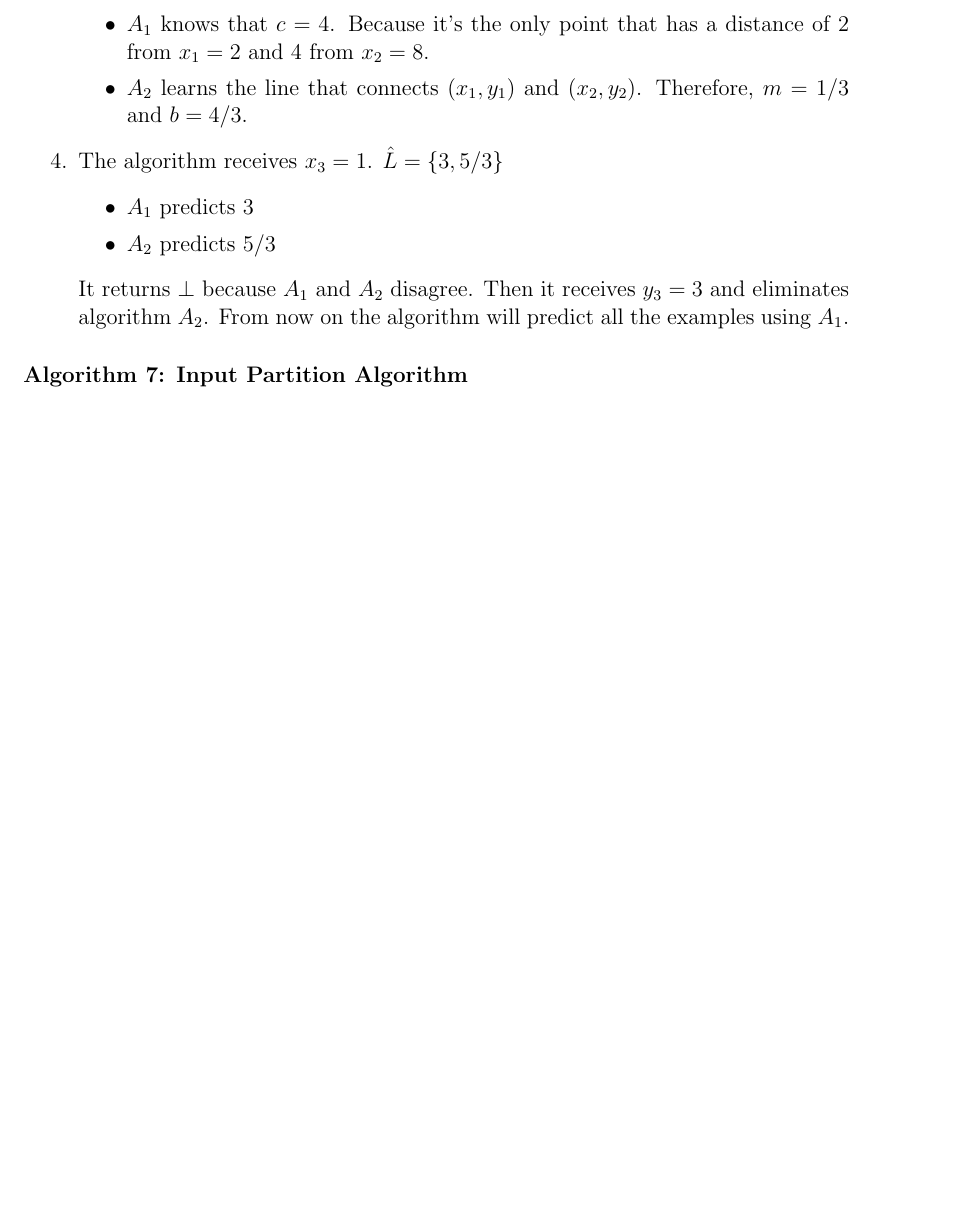
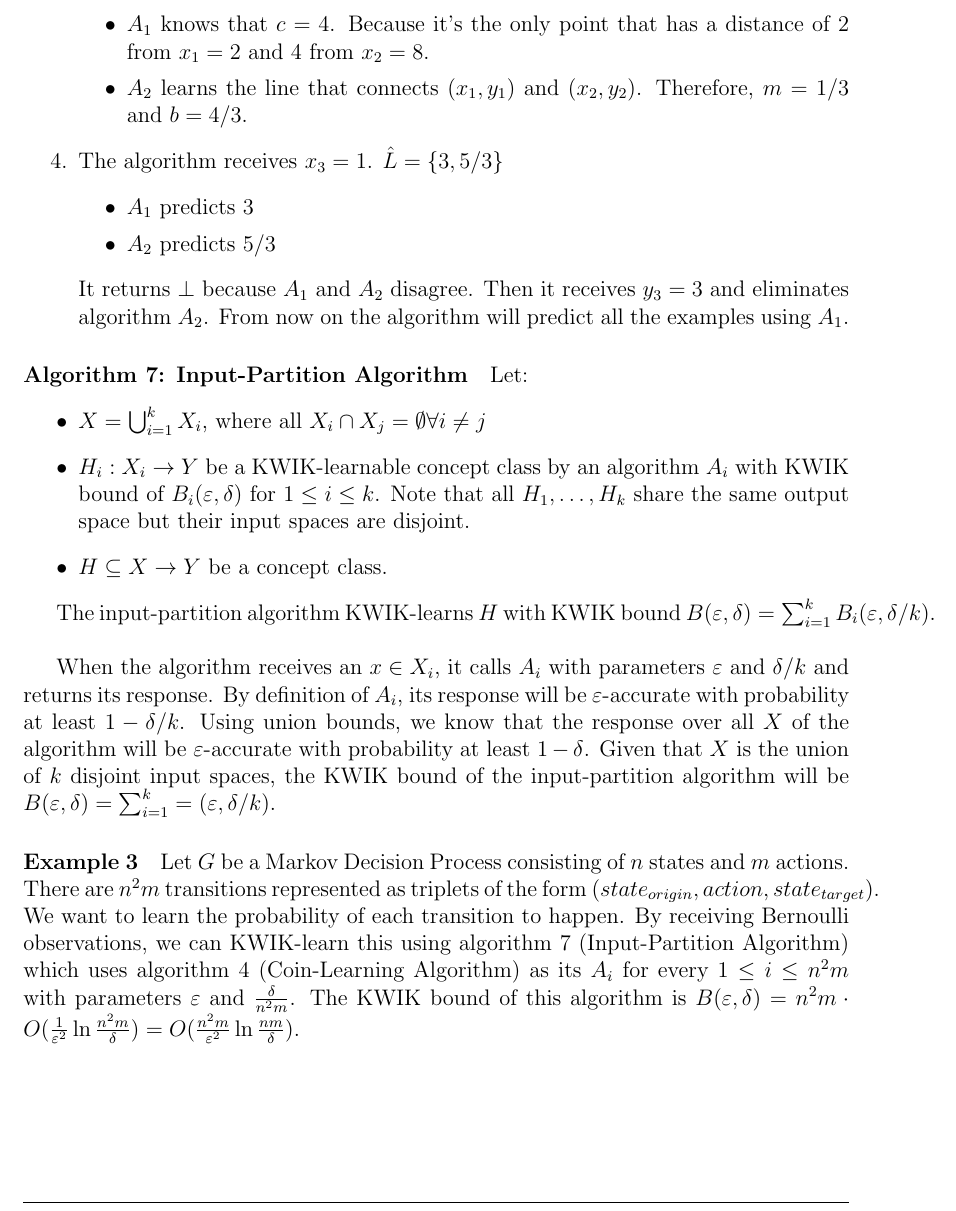
Before and after one commit to jpcolomer/CLT-Project, a LaTeX document (main.tex, which reads sections/section5.tex): part of page 9 of 9 before the commit and part of page 9 of 10 after it, cut so that both start at the same text, the shorter picture padded with empty space. Compiled offline with pdfLaTeX.

Commit message:
Section 5 semi-done

```diff
--- a/sections/section5.tex
+++ b/sections/section5.tex
@@ -74,4 +76,35 @@ $H$ is KWIK learnable using the union algorithm.
     From now on the algorithm will predict all the examples using $A_1$.
 \end{enumerate}
 
-\paragraph{Algorithm 7: Input Partition Algorithm}
+\paragraph{Algorithm 7: Input-Partition Algorithm}
+Let:
+\begin{itemize}
+  \item $X = \bigcup_{i=1}^k X_i$, where all $X_i \cap X_j = \emptyset \forall i \neq j$
+  \item $H_i: X_i \to Y$ be a KWIK-learnable concept class by an algorithm $A_i$
+  with KWIK bound of $B_i(\varepsilon, \delta)$ for $1 \leq i \leq k$. Note
+  that all $H_1, \ldots, H_k$ share the same output space but their input spaces
+  are disjoint.
+  \item $H \subseteq X \to Y$ be a concept class.
+\end{itemize}
+
+The input-partition algorithm KWIK-learns $H$ with KWIK bound $B(\varepsilon,
+\delta) = \sum_{i=1}^k B_i(\varepsilon, \delta/k)$. \\
+
+When the algorithm receives an $x \in X_i$, it calls $A_i$ with parameters
+$\varepsilon$ and $\delta/k$ and returns its response. By definition of $A_i$,
+its response will be $\varepsilon$-accurate with probability at least $1 -
+\delta/k$. Using union bounds, we know that the response over all $X$ of the
+algorithm will be $\varepsilon$-accurate with probability at least $1 - \delta$.
+Given that $X$ is the union of $k$ disjoint input spaces, the KWIK bound
+of the input-partition algorithm will be $B(\varepsilon, \delta) = \sum_{i=1}^k
+= (\varepsilon, \delta/k)$.
+
+\paragraph{Example 3} Let $G$ be a Markov Decision Process consisting of $n$
+states and $m$ actions. There are $n^2m$ transitions represented as triplets of
+the form $(state_{origin}, action, state_{target})$. We want to learn the
+probability of each transition to happen. By receiving Bernoulli observations,
+we can KWIK-learn this using algorithm 7 (Input-Partition Algorithm) which
+uses algorithm 4 (Coin-Learning Algorithm) as its $A_i$ for every $1 \leq i \leq
+n^2m$ with parameters $\varepsilon$ and $\frac{\delta}{n^2m}$. The KWIK bound of
+this algorithm is $B(\varepsilon, \delta) = n^2m \cdot O(\frac{1}{\varepsilon^2}
+\ln \frac{n^2m}{\delta}) = O(\frac{n^2m}{\varepsilon^2} \ln \frac{nm}{\delta})$.
```
Also changed, not shown: sections/section5.tex (4 more changed lines).
